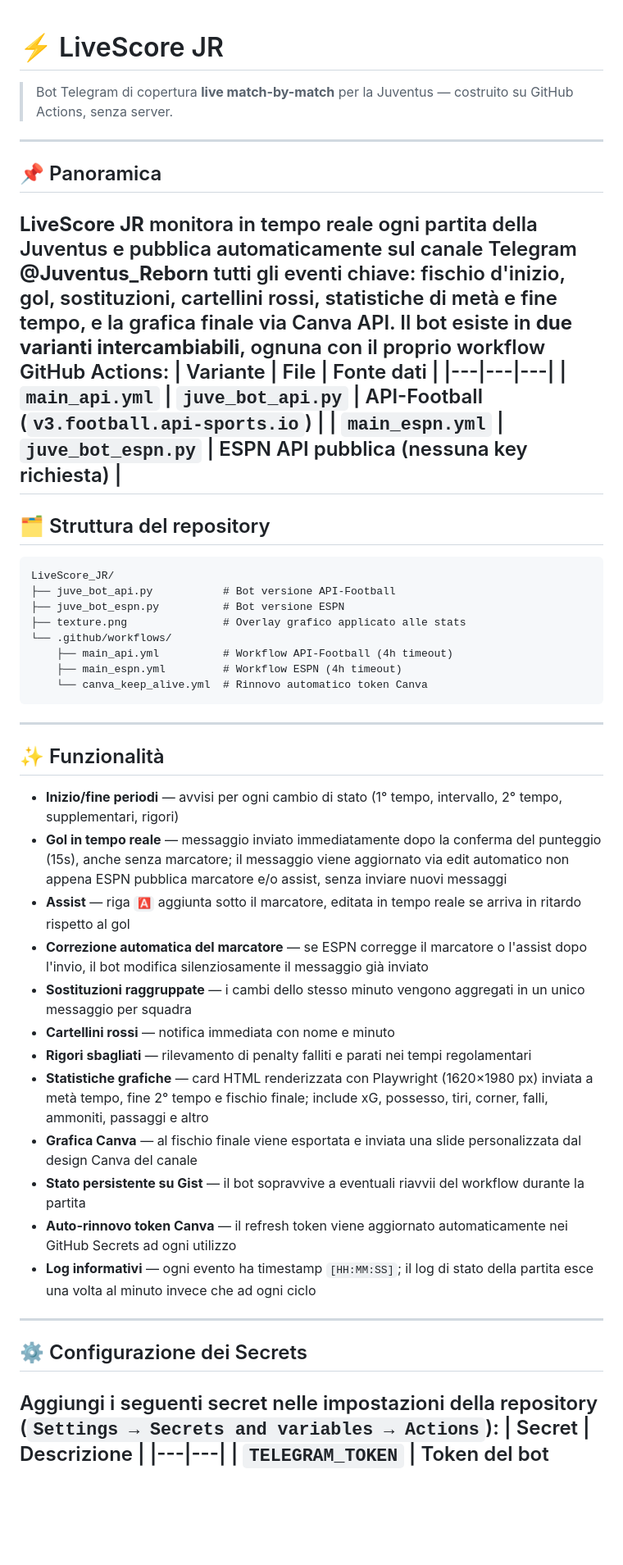
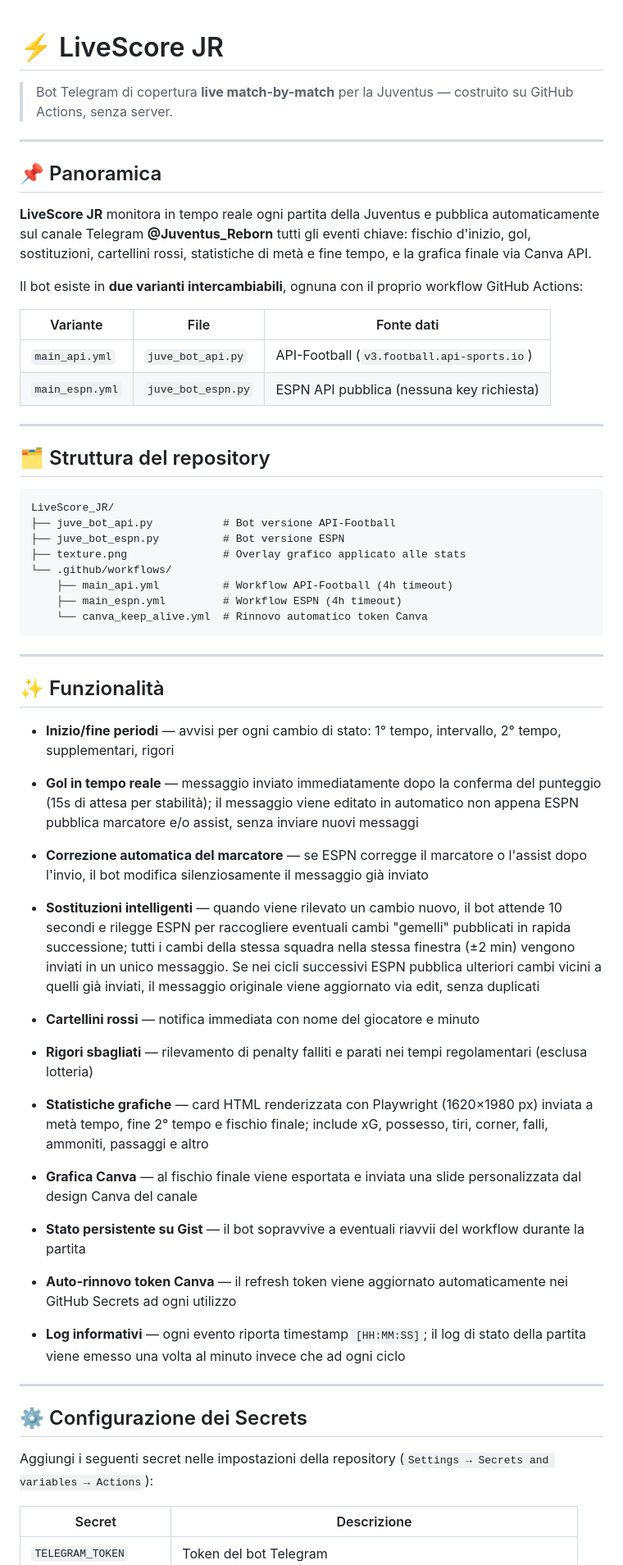
Before and after one commit to Tommaso20BW/LiveScore_JR, a Markdown page: README.md, the part around one of its changes. Shown at 82% size. Drawn GitHub-style; blank space fills up the shorter version.

````diff
--- a/README.md
+++ b/README.md
@@ -1,15 +1,24 @@
 # ⚡ LiveScore JR
+
 > Bot Telegram di copertura **live match-by-match** per la Juventus — costruito su GitHub Actions, senza server.
+
 ---
+
 ## 📌 Panoramica
+
 **LiveScore JR** monitora in tempo reale ogni partita della Juventus e pubblica automaticamente sul canale Telegram **@Juventus_Reborn** tutti gli eventi chiave: fischio d'inizio, gol, sostituzioni, cartellini rossi, statistiche di metà e fine tempo, e la grafica finale via Canva API.
+
 Il bot esiste in **due varianti intercambiabili**, ognuna con il proprio workflow GitHub Actions:
+
 | Variante | File | Fonte dati |
 |---|---|---|
 | `main_api.yml` | `juve_bot_api.py` | API-Football (`v3.football.api-sports.io`) |
 | `main_espn.yml` | `juve_bot_espn.py` | ESPN API pubblica (nessuna key richiesta) |
+
 ---
+
 ## 🗂️ Struttura del repository
+
 ```
 LiveScore_JR/
 ├── juve_bot_api.py           # Bot versione API-Football
@@ -20,23 +29,39 @@ LiveScore_JR/
     ├── main_espn.yml         # Workflow ESPN (4h timeout)
     └── canva_keep_alive.yml  # Rinnovo automatico token Canva
 ```
+
 ---
+
 ## ✨ Funzionalità
-- **Inizio/fine periodi** — avvisi per ogni cambio di stato (1° tempo, intervallo, 2° tempo, supplementari, rigori)
-- **Gol in tempo reale** — messaggio inviato immediatamente dopo la conferma del punteggio (15s), anche senza marcatore; il messaggio viene aggiornato via edit automatico non appena ESPN pubblica marcatore e/o assist, senza inviare nuovi messaggi
-- **Assist** — riga `🅰️` aggiunta sotto il marcatore, editata in tempo reale se arriva in ritardo rispetto al gol
+
+- **Inizio/fine periodi** — avvisi per ogni cambio di stato: 1° tempo, intervallo, 2° tempo, supplementari, rigori
+
+- **Gol in tempo reale** — messaggio inviato immediatamente dopo la conferma del punteggio (15s di attesa per stabilità); il messaggio viene editato in automatico non appena ESPN pubblica marcatore e/o assist, senza inviare nuovi messaggi
+
 - **Correzione automatica del marcatore** — se ESPN corregge il marcatore o l'assist dopo l'invio, il bot modifica silenziosamente il messaggio già inviato
-- **Sostituzioni raggruppate** — i cambi dello stesso minuto vengono aggregati in un unico messaggio per squadra
-- **Cartellini rossi** — notifica immediata con nome e minuto
-- **Rigori sbagliati** — rilevamento di penalty falliti e parati nei tempi regolamentari
+
+- **Sostituzioni intelligenti** — quando viene rilevato un cambio nuovo, il bot attende 10 secondi e rilegge ESPN per raccogliere eventuali cambi "gemelli" pubblicati in rapida successione; tutti i cambi della stessa squadra nella stessa finestra (±2 min) vengono inviati in un unico messaggio. Se nei cicli successivi ESPN pubblica ulteriori cambi vicini a quelli già inviati, il messaggio originale viene aggiornato via edit, senza duplicati
+
+- **Cartellini rossi** — notifica immediata con nome del giocatore e minuto
+
+- **Rigori sbagliati** — rilevamento di penalty falliti e parati nei tempi regolamentari (esclusa lotteria)
+
 - **Statistiche grafiche** — card HTML renderizzata con Playwright (1620×1980 px) inviata a metà tempo, fine 2° tempo e fischio finale; include xG, possesso, tiri, corner, falli, ammoniti, passaggi e altro
+
 - **Grafica Canva** — al fischio finale viene esportata e inviata una slide personalizzata dal design Canva del canale
+
 - **Stato persistente su Gist** — il bot sopravvive a eventuali riavvii del workflow durante la partita
+
 - **Auto-rinnovo token Canva** — il refresh token viene aggiornato automaticamente nei GitHub Secrets ad ogni utilizzo
-- **Log informativi** — ogni evento ha timestamp `[HH:MM:SS]`; il log di stato della partita esce una volta al minuto invece che ad ogni ciclo
+
+- **Log informativi** — ogni evento riporta timestamp `[HH:MM:SS]`; il log di stato della partita viene emesso una volta al minuto invece che ad ogni ciclo
+
 ---
+
 ## ⚙️ Configurazione dei Secrets
+
 Aggiungi i seguenti secret nelle impostazioni della repository (`Settings → Secrets and variables → Actions`):
+
 | Secret | Descrizione |
 |---|---|
 | `TELEGRAM_TOKEN` | Token del bot Telegram |
````
Also changed, not shown: other parts of README.md (+12 -0 lines).
